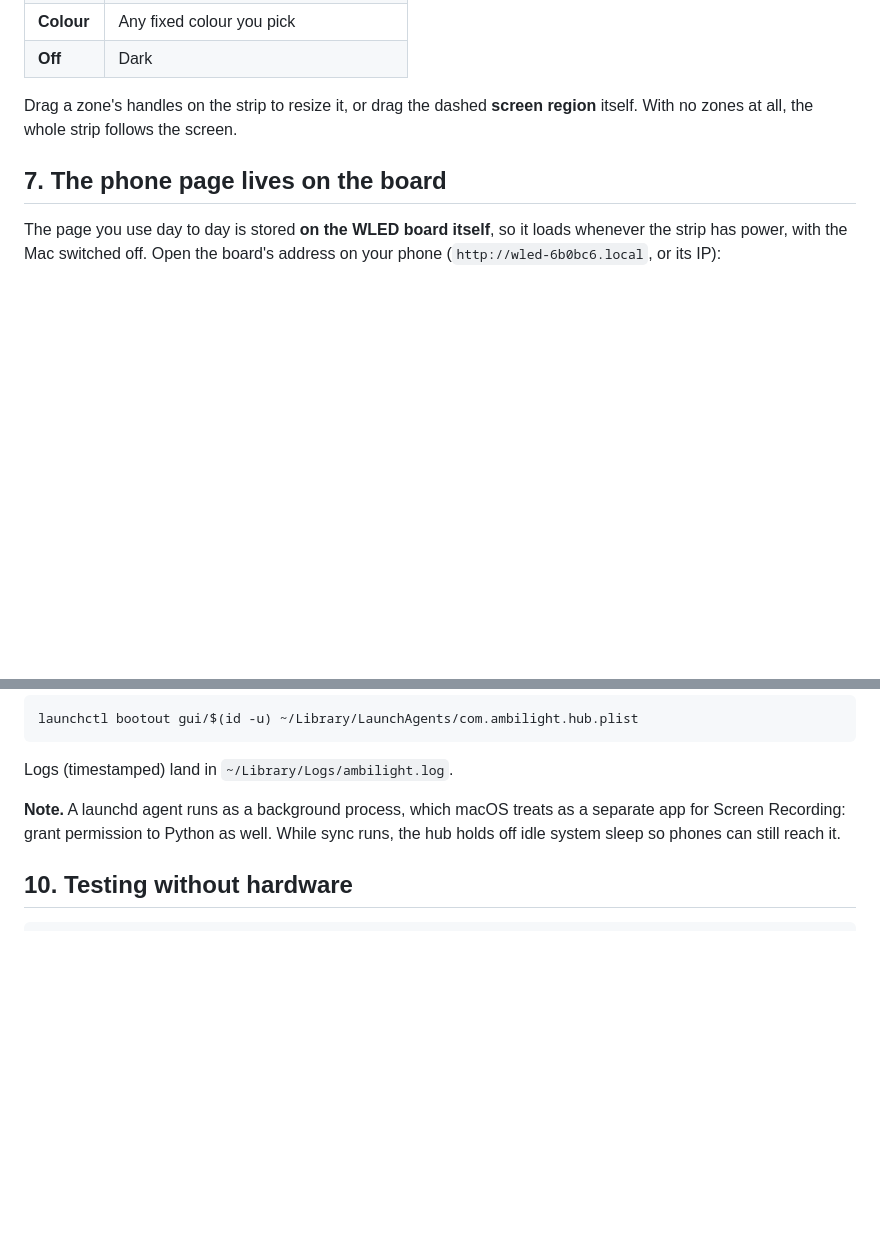
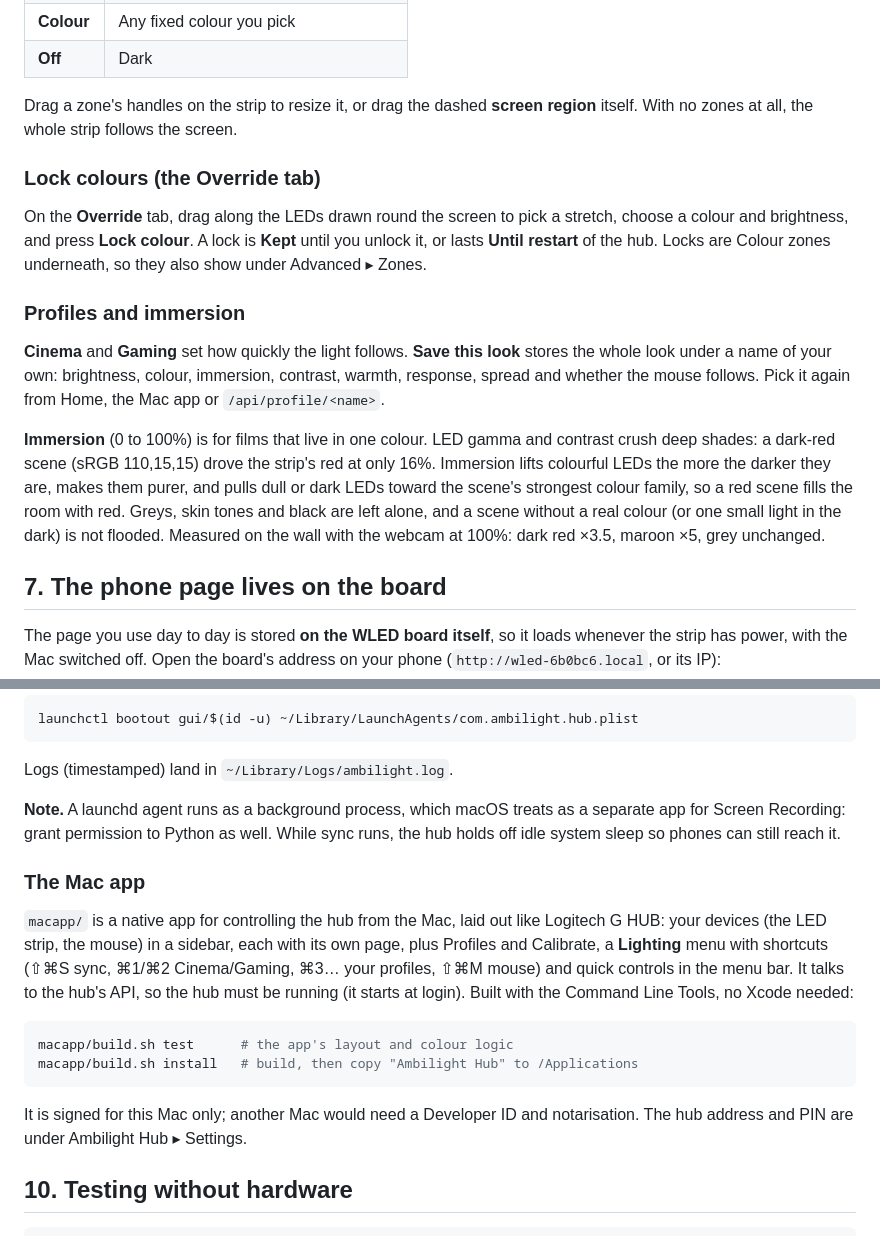
Before and after one commit to pudiish/pudisync, a Markdown page: README.md, 2 parts joined by grey strips. GitHub-like rendering; blank space fills up the shorter version.

Commit message:
Document lock colours, profiles, immersion and the Mac app
Co-Authored-By: Claude Opus 5.5 <noreply@anthropic.com>

````diff
--- a/README.md
+++ b/README.md
@@ -272,6 +272,29 @@ The strip is usually longer than the monitor. Zones give each stretch its own jo
 Drag a zone's handles on the strip to resize it, or drag the dashed **screen
 region** itself. With no zones at all, the whole strip follows the screen.
 
+### Lock colours (the Override tab)
+
+On the **Override** tab, drag along the LEDs drawn round the screen to pick a
+stretch, choose a colour and brightness, and press **Lock colour**. A lock is
+**Kept** until you unlock it, or lasts **Until restart** of the hub. Locks are
+Colour zones underneath, so they also show under Advanced ▸ Zones.
+
+### Profiles and immersion
+
+**Cinema** and **Gaming** set how quickly the light follows. **Save this look**
+stores the whole look under a name of your own: brightness, colour, immersion,
+contrast, warmth, response, spread and whether the mouse follows. Pick it again
+from Home, the Mac app or `/api/profile/<name>`.
+
+**Immersion** (0 to 100%) is for films that live in one colour. LED gamma and
+contrast crush deep shades: a dark-red scene (sRGB 110,15,15) drove the strip's
+red at only 16%. Immersion lifts colourful LEDs the more the darker they are,
+makes them purer, and pulls dull or dark LEDs toward the scene's strongest
+colour family, so a red scene fills the room with red. Greys, skin tones and
+black are left alone, and a scene without a real colour (or one small light in
+the dark) is not flooded. Measured on the wall with the webcam at 100%: dark red
+×3.5, maroon ×5, grey unchanged.
+
 ## 7. The phone page lives on the board
 
 The page you use day to day is stored **on the WLED board itself**, so it loads
@@ -342,6 +365,23 @@ Logs (timestamped) land in `~/Library/Logs/ambilight.log`.
 separate app for Screen Recording: grant permission to Python as well. While sync
 runs, the hub holds off idle system sleep so phones can still reach it.
 
+### The Mac app
+
+`macapp/` is a native app for controlling the hub from the Mac, laid out like
+Logitech G HUB: your devices (the LED strip, the mouse) in a sidebar, each with
+its own page, plus Profiles and Calibrate, a **Lighting** menu with shortcuts
+(⇧⌘S sync, ⌘1/⌘2 Cinema/Gaming, ⌘3… your profiles, ⇧⌘M mouse) and quick
+controls in the menu bar. It talks to the hub's API, so the hub must be running
+(it starts at login). Built with the Command Line Tools, no Xcode needed:
+
+```bash
+macapp/build.sh test      # the app's layout and colour logic
+macapp/build.sh install   # build, then copy "Ambilight Hub" to /Applications
+```
+
+It is signed for this Mac only; another Mac would need a Developer ID and
+notarisation. The hub address and PIN are under Ambilight Hub ▸ Settings.
+
 ## 10. Testing without hardware
 
 ```bash
````
